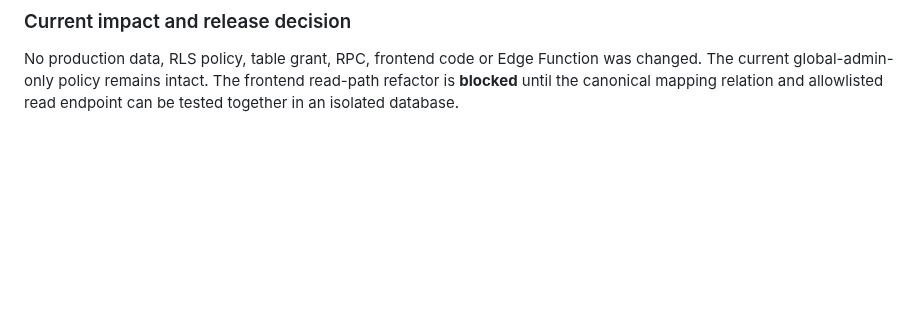
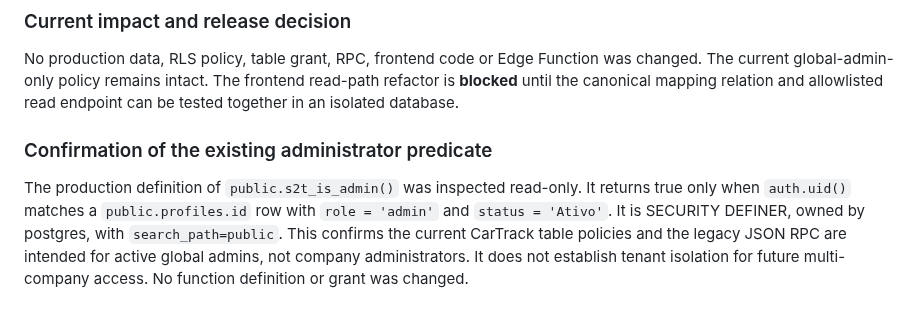
Before and after one commit to simplicity2take-ui/simplicity2take-fleet, a Markdown page: docs/cartrack-credential-storage-decision.md, the part around the change. Drawn GitHub-style; blank space fills up the shorter version.

Commit message:
docs: record current CarTrack admin predicate

```diff
--- a/docs/cartrack-credential-storage-decision.md
+++ b/docs/cartrack-credential-storage-decision.md
@@ -150,3 +150,8 @@ Instead, after the account/mapping schema is implemented:
 ### Current impact and release decision
 
 No production data, RLS policy, table grant, RPC, frontend code or Edge Function was changed. The current global-admin-only policy remains intact. The frontend read-path refactor is **blocked** until the canonical mapping relation and allowlisted read endpoint can be tested together in an isolated database.
+
+
+### Confirmation of the existing administrator predicate
+
+The production definition of `public.s2t_is_admin()` was inspected read-only. It returns true only when `auth.uid()` matches a `public.profiles.id` row with `role = 'admin'` and `status = 'Ativo'`. It is SECURITY DEFINER, owned by postgres, with `search_path=public`. This confirms the current CarTrack table policies and the legacy JSON RPC are intended for active global admins, not company administrators. It does not establish tenant isolation for future multi-company access. No function definition or grant was changed.
```
